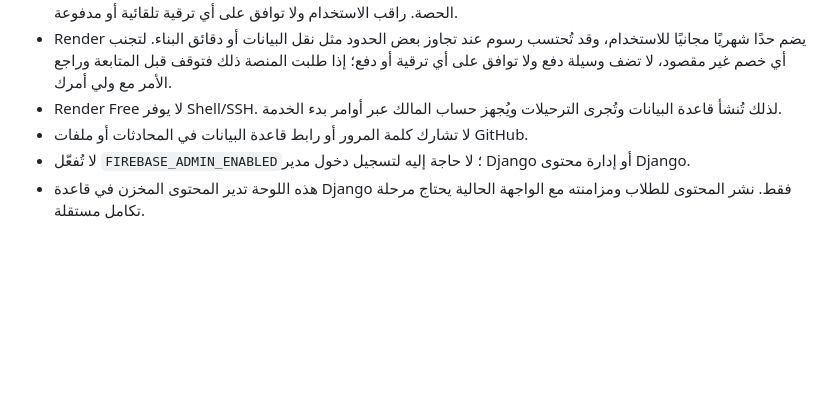
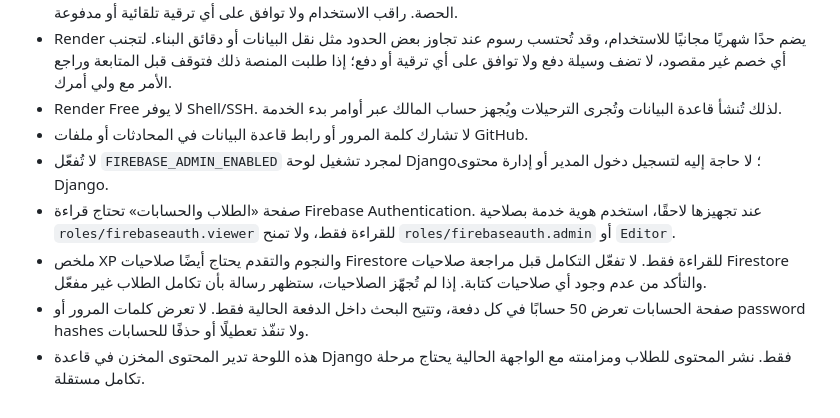
Before and after one commit to mariam2009m44-lab/CodeQuest, a Markdown page: admin-portal/DEPLOY_FREE.md, the part around the change. GitHub-like rendering; blank space fills up the shorter version.

Commit message:
Document least-privilege Firebase account monitoring setup

```diff
--- a/admin-portal/DEPLOY_FREE.md
+++ b/admin-portal/DEPLOY_FREE.md
@@ -30,5 +30,8 @@
 - Render يضم حدًا شهريًا مجانيًا للاستخدام، وقد تُحتسب رسوم عند تجاوز بعض الحدود مثل نقل البيانات أو دقائق البناء. لتجنب أي خصم غير مقصود، لا تضف وسيلة دفع ولا توافق على أي ترقية أو دفع؛ إذا طلبت المنصة ذلك فتوقف قبل المتابعة وراجع الأمر مع ولي أمرك.
 - Render Free لا يوفر Shell/SSH. لذلك تُنشأ قاعدة البيانات وتُجرى الترحيلات ويُجهز حساب المالك عبر أوامر بدء الخدمة.
 - لا تشارك كلمة المرور أو رابط قاعدة البيانات في المحادثات أو ملفات GitHub.
-- لا تُفعّل `FIREBASE_ADMIN_ENABLED`؛ لا حاجة إليه لتسجيل دخول مدير Django أو إدارة محتوى Django.
+- لا تُفعّل `FIREBASE_ADMIN_ENABLED` لمجرد تشغيل لوحة Django؛ لا حاجة إليه لتسجيل دخول المدير أو إدارة محتوى Django.
+- صفحة «الطلاب والحسابات» تحتاج قراءة Firebase Authentication. عند تجهيزها لاحقًا، استخدم هوية خدمة بصلاحية `roles/firebaseauth.viewer` للقراءة فقط، ولا تمنح `roles/firebaseauth.admin` أو `Editor`.
+- ملخص XP والنجوم والتقدم يحتاج أيضًا صلاحيات Firestore للقراءة فقط. لا تفعّل التكامل قبل مراجعة صلاحيات Firestore والتأكد من عدم وجود أي صلاحيات كتابة. إذا لم تُجهّز الصلاحيات، ستظهر رسالة بأن تكامل الطلاب غير مفعّل.
+- صفحة الحسابات تعرض 50 حسابًا في كل دفعة، وتتيح البحث داخل الدفعة الحالية فقط. لا تعرض كلمات المرور أو password hashes ولا تنفّذ تعطيلًا أو حذفًا للحسابات.
 - هذه اللوحة تدير المحتوى المخزن في قاعدة Django فقط. نشر المحتوى للطلاب ومزامنته مع الواجهة الحالية يحتاج مرحلة تكامل مستقلة.
```
